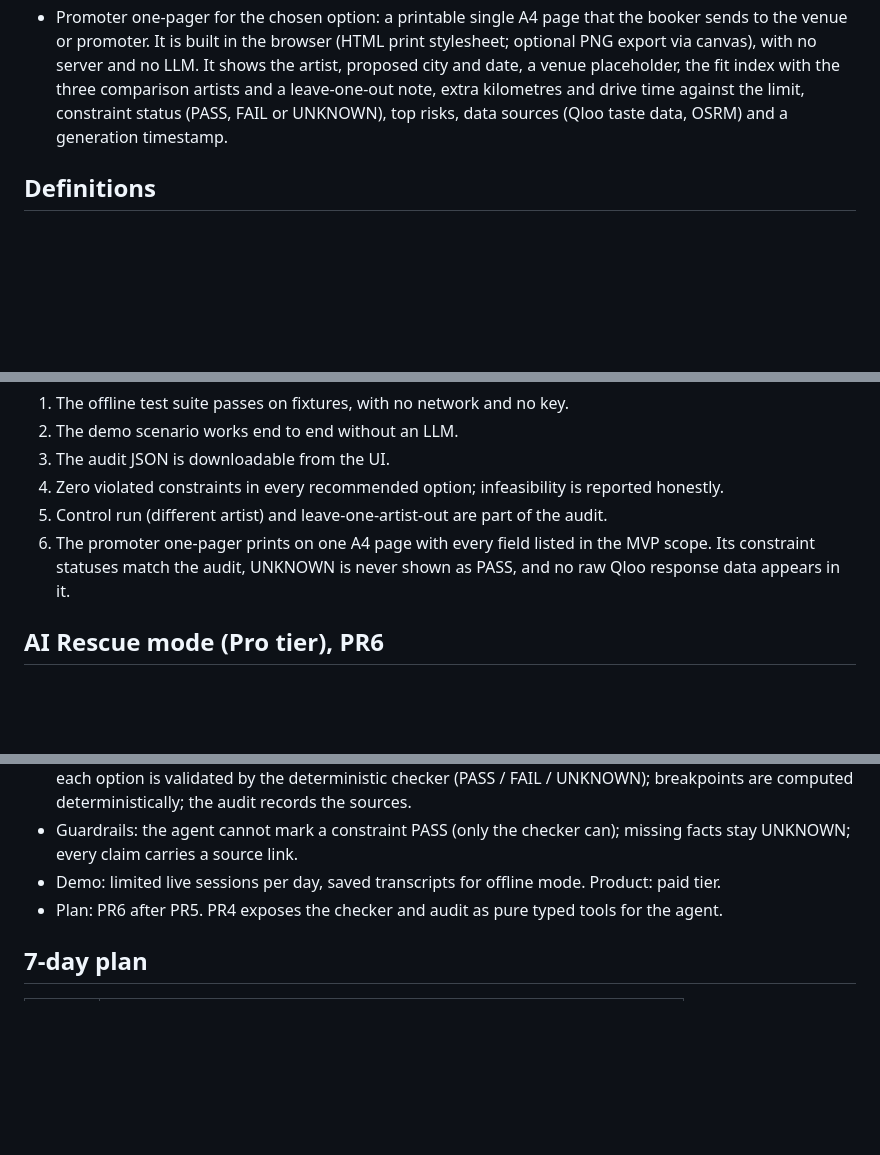
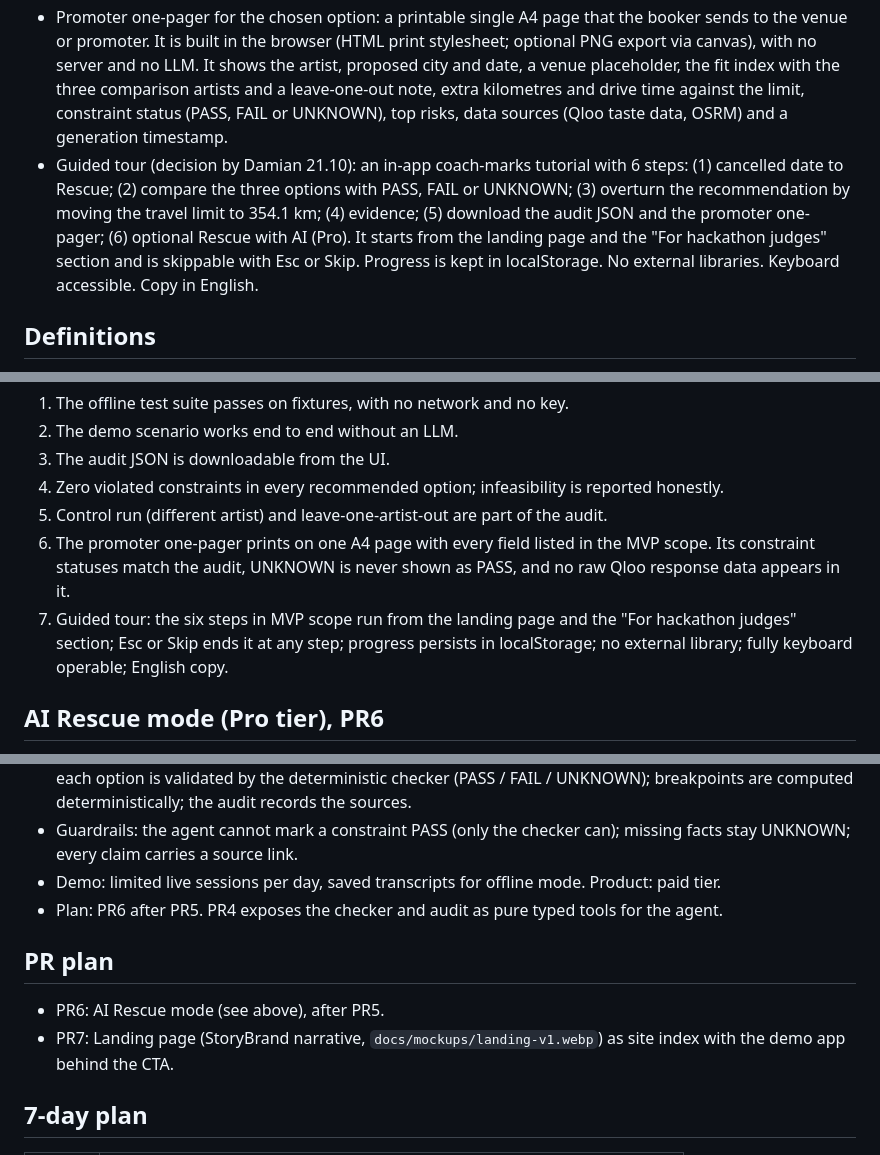
Before and after one commit to Powers-P1/tour-rescue, a Markdown page: docs/BRIEF.md, 3 parts joined by grey strips. Drawn GitHub-style; blank space fills up the shorter version.

Commit message:
Brief: guided tour (decision by Damian 21.10)
Co-Authored-By: Claude Haiku 5.5 <noreply@anthropic.com>

```diff
--- a/docs/BRIEF.md
+++ b/docs/BRIEF.md
@@ -10,6 +10,7 @@ Entry for the Qloo Agentic Hackathon 2026. A booker or tour manager has a confir
 - Venue availability, capacity, fees and promoter terms are inputs supplied by the user or marked UNKNOWN. Qloo supplies only cultural fit.
 - If no option is feasible, the agent says so explicitly.
 - Promoter one-pager for the chosen option: a printable single A4 page that the booker sends to the venue or promoter. It is built in the browser (HTML print stylesheet; optional PNG export via canvas), with no server and no LLM. It shows the artist, proposed city and date, a venue placeholder, the fit index with the three comparison artists and a leave-one-out note, extra kilometres and drive time against the limit, constraint status (PASS, FAIL or UNKNOWN), top risks, data sources (Qloo taste data, OSRM) and a generation timestamp.
+- Guided tour (decision by Damian 21.10): an in-app coach-marks tutorial with 6 steps: (1) cancelled date to Rescue; (2) compare the three options with PASS, FAIL or UNKNOWN; (3) overturn the recommendation by moving the travel limit to 354.1 km; (4) evidence; (5) download the audit JSON and the promoter one-pager; (6) optional Rescue with AI (Pro). It starts from the landing page and the "For hackathon judges" section and is skippable with Esc or Skip. Progress is kept in localStorage. No external libraries. Keyboard accessible. Copy in English.
 
 ## Definitions
 
@@ -44,6 +45,7 @@ ChatGPT/Codex writes code via pull requests. The OK Agency side runs live Qloo p
 4. Zero violated constraints in every recommended option; infeasibility is reported honestly.
 5. Control run (different artist) and leave-one-artist-out are part of the audit.
 6. The promoter one-pager prints on one A4 page with every field listed in the MVP scope. Its constraint statuses match the audit, UNKNOWN is never shown as PASS, and no raw Qloo response data appears in it.
+7. Guided tour: the six steps in MVP scope run from the landing page and the "For hackathon judges" section; Esc or Skip ends it at any step; progress persists in localStorage; no external library; fully keyboard operable; English copy.
 
 ## AI Rescue mode (Pro tier), PR6
 Principle: AI proposes, the deterministic core verifies. The constraint checker, breakpoints and audit stay deterministic; an agent does the research.
@@ -54,6 +56,11 @@ Principle: AI proposes, the deterministic core verifies. The constraint checker,
 - Guardrails: the agent cannot mark a constraint PASS (only the checker can); missing facts stay UNKNOWN; every claim carries a source link.
 - Demo: limited live sessions per day, saved transcripts for offline mode. Product: paid tier.
 - Plan: PR6 after PR5. PR4 exposes the checker and audit as pure typed tools for the agent.
+
+## PR plan
+
+- PR6: AI Rescue mode (see above), after PR5.
+- PR7: Landing page (StoryBrand narrative, `docs/mockups/landing-v1.webp`) as site index with the demo app behind the CTA.
 
 ## 7-day plan
 
```
